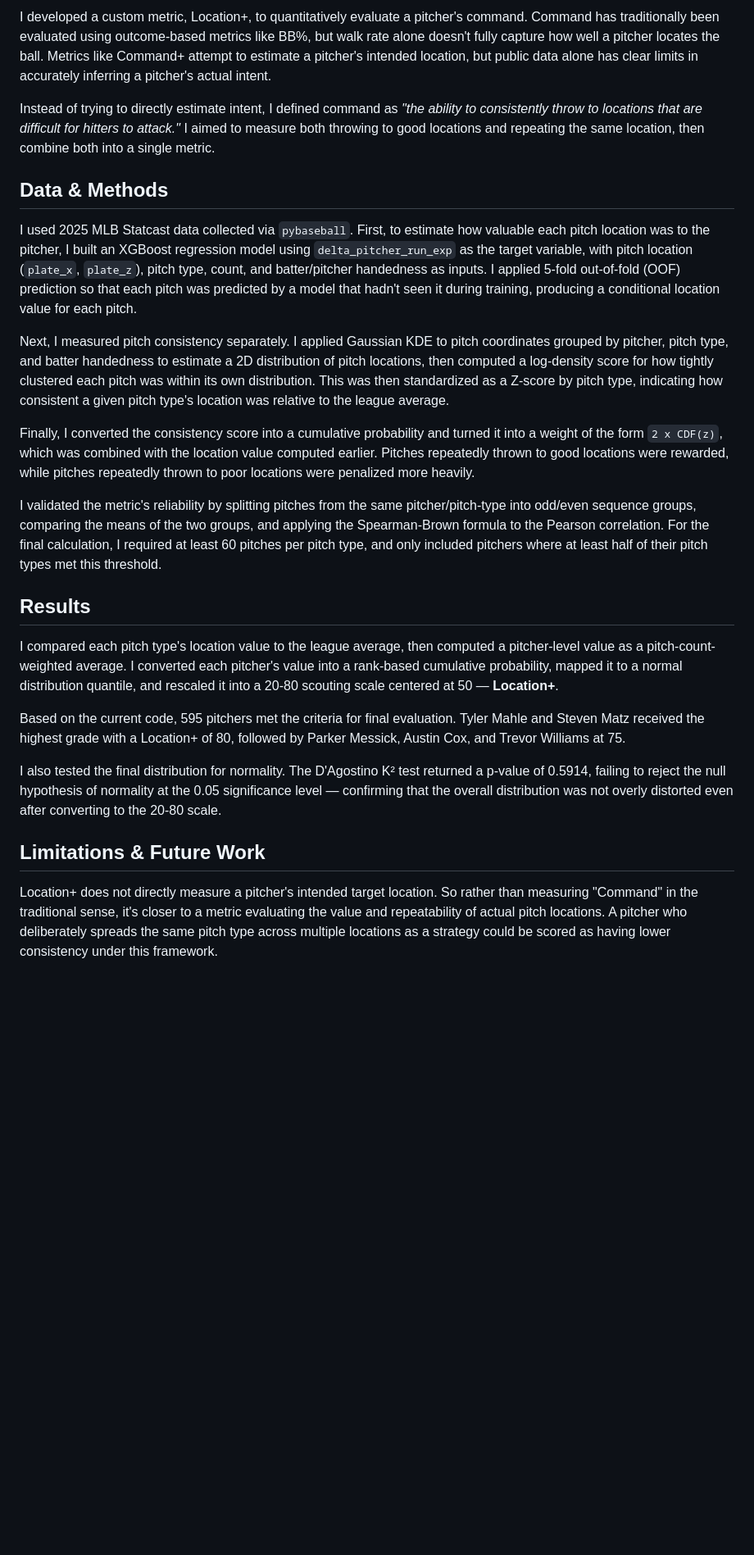
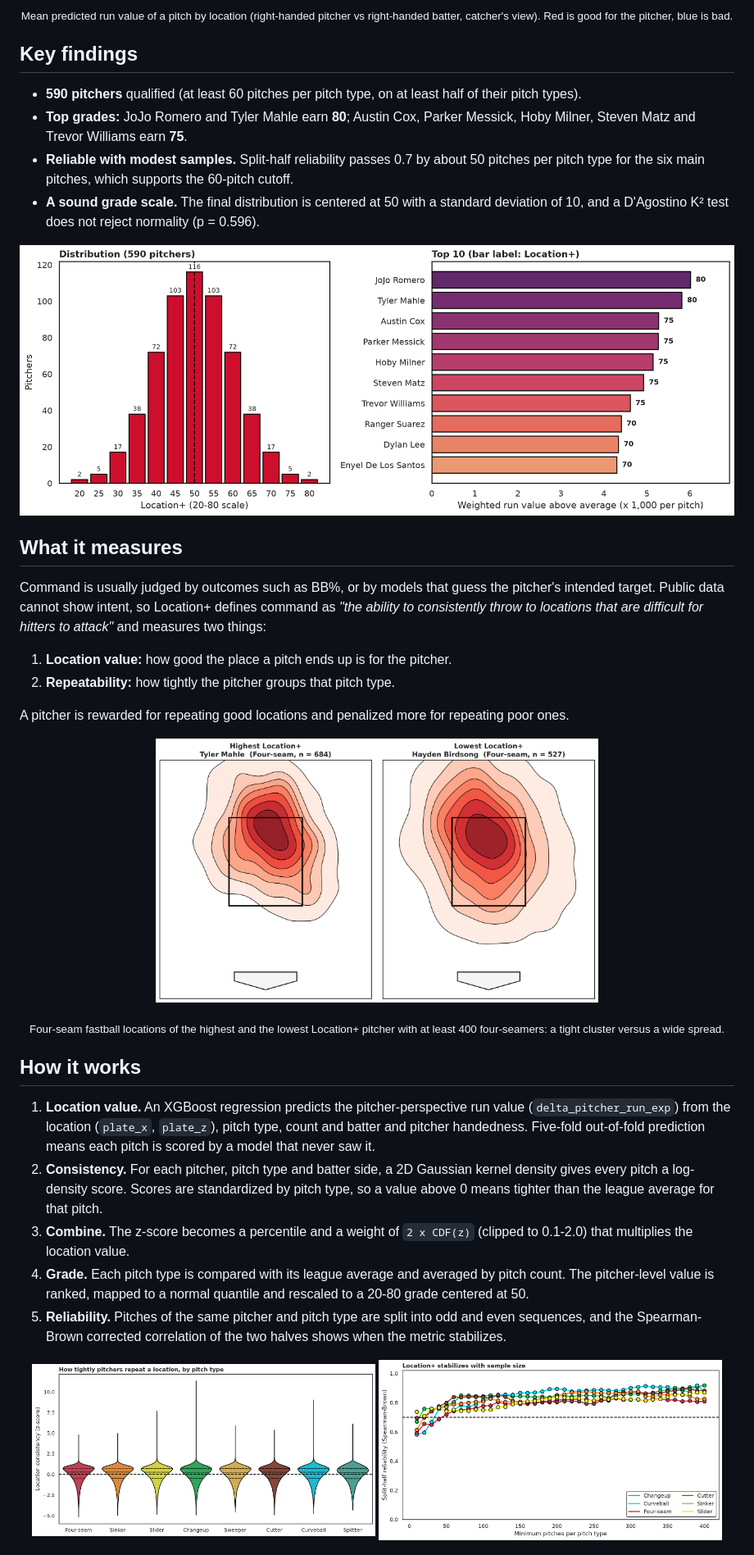
Before and after one commit to dnjswjdgus/Baseball_Playground, a Markdown page: pitch-location-plus/README.md, the part around one of its changes. Shown at 82% size. Rendered like a GitHub page; pictures changed too: pitch-location-plus/figures/02_hot_zones.png (added), pitch-location-plus/figures/03_consistency_by_pitch.png (added), pitch-location-plus/figures/04_stabilization.png (added); blank space fills up the shorter version.

```diff
--- a/pitch-location-plus/README.md
+++ b/pitch-location-plus/README.md
@@ -6,27 +8,42 @@ A custom metric that quantifies a pitcher's command as the value of a pitch loca
 
-I developed a custom metric, Location+, to quantitatively evaluate a pitcher's command. Command has traditionally been evaluated using outcome-based metrics like BB%, but walk rate alone doesn't fully capture how well a pitcher locates the ball. Metrics like Command+ attempt to estimate a pitcher's intended location, but public data alone has clear limits in accurately inferring a pitcher's actual intent.
+<p align="center"><sub>Mean predicted run value of a pitch by location (right-handed pitcher vs right-handed batter, catcher's view). Red is good for the pitcher, blue is bad.</sub></p>
 
-Instead of trying to directly estimate intent, I defined command as *"the ability to consistently throw to locations that are difficult for hitters to attack."* I aimed to measure both throwing to good locations and repeating the same location, then combine both into a single metric.
+## Key findings
 
-## Data & Methods
+- **590 pitchers** qualified (at least 60 pitches per pitch type, on at least half of their pitch types).
+- **Top grades:** JoJo Romero and Tyler Mahle earn **80**; Austin Cox, Parker Messick, Hoby Milner, Steven Matz and Trevor Williams earn **75**.
+- **Reliable with modest samples.** Split-half reliability passes 0.7 by about 50 pitches per pitch type for the six main pitches, which supports the 60-pitch cutoff.
+- **A sound grade scale.** The final distribution is centered at 50 with a standard deviation of 10, and a D'Agostino K² test does not reject normality (p = 0.596).
 
-I used 2025 MLB Statcast data collected via `pybaseball`. First, to estimate how valuable each pitch location was to the pitcher, I built an XGBoost regression model using `delta_pitcher_run_exp` as the target variable, with pitch location (`plate_x`, `plate_z`), pitch type, count, and batter/pitcher handedness as inputs. I applied 5-fold out-of-fold (OOF) prediction so that each pitch was predicted by a model that hadn't seen it during training, producing a conditional location value for each pitch.
+<p align="center">
+  <img src="figures/05_leaderboard.png" alt="Location+ distribution and top pitchers" width="100%">
+</p>
 
-Next, I measured pitch consistency separately. I applied Gaussian KDE to pitch coordinates grouped by pitcher, pitch type, and batter handedness to estimate a 2D distribution of pitch locations, then computed a log-density score for how tightly clustered each pitch was within its own distribution. This was then standardized as a Z-score by pitch type, indicating how consistent a given pitch type's location was relative to the league average.
+## What it measures
 
-Finally, I converted the consistency score into a cumulative probability and turned it into a weight of the form `2 x CDF(z)`, which was combined with the location value computed earlier. Pitches repeatedly thrown to good locations were rewarded, while pitches repeatedly thrown to poor locations were penalized more heavily.
+Command is usually judged by outcomes such as BB%, or by models that guess the pitcher's intended target. Public data cannot show intent, so Location+ defines command as *"the ability to consistently throw to locations that are difficult for hitters to attack"* and measures two things:
 
-I validated the metric's reliability by splitting pitches from the same pitcher/pitch-type into odd/even sequence groups, comparing the means of the two groups, and applying the Spearman-Brown formula to the Pearson correlation. For the final calculation, I required at least 60 pitches per pitch type, and only included pitchers where at least half of their pitch types met this threshold.
+1. **Location value:** how good the place a pitch ends up is for the pitcher.
+2. **Repeatability:** how tightly the pitcher groups that pitch type.
 
-## Results
+A pitcher is rewarded for repeating good locations and penalized more for repeating poor ones.
 
-I compared each pitch type's location value to the league average, then computed a pitcher-level value as a pitch-count-weighted average. I converted each pitcher's value into a rank-based cumulative probability, mapped it to a normal distribution quantile, and rescaled it into a 20-80 scouting scale centered at 50 — **Location+**.
+<p align="center">
+  <img src="figures/02_hot_zones.png" alt="Density of four-seam locations for the highest and lowest Location+ pitchers" width="62%">
+</p>
 
-Based on the current code, 595 pitchers met the criteria for final evaluation. Tyler Mahle and Steven Matz received the highest grade with a Location+ of 80, followed by Parker Messick, Austin Cox, and Trevor Williams at 75.
+<p align="center"><sub>Four-seam fastball locations of the highest and the lowest Location+ pitcher with at least 400 four-seamers: a tight cluster versus a wide spread.</sub></p>
 
-I also tested the final distribution for normality. The D'Agostino K² test returned a p-value of 0.5914, failing to reject the null hypothesis of normality at the 0.05 significance level — confirming that the overall distribution was not overly distorted even after converting to the 20-80 scale.
+## How it works
 
-## Limitations & Future Work
+1. **Location value.** An XGBoost regression predicts the pitcher-perspective run value (`delta_pitcher_run_exp`) from the location (`plate_x`, `plate_z`), pitch type, count and batter and pitcher handedness. Five-fold out-of-fold prediction means each pitch is scored by a model that never saw it.
+2. **Consistency.** For each pitcher, pitch type and batter side, a 2D Gaussian kernel density gives every pitch a log-density score. Scores are standardized by pitch type, so a value above 0 means tighter than the league average for that pitch.
+3. **Combine.** The z-score becomes a percentile and a weight of `2 x CDF(z)` (clipped to 0.1-2.0) that multiplies the location value.
+4. **Grade.** Each pitch type is compared with its league average and averaged by pitch count. The pitcher-level value is ranked, mapped to a normal quantile and rescaled to a 20-80 grade centered at 50.
+5. **Reliability.** Pitches of the same pitcher and pitch type are split into odd and even sequences, and the Spearman-Brown corrected correlation of the two halves shows when the metric stabilizes.
 
-Location+ does not directly measure a pitcher's intended target location. So rather than measuring "Command" in the traditional sense, it's closer to a metric evaluating the value and repeatability of actual pitch locations. A pitcher who deliberately spreads the same pitch type across multiple locations as a strategy could be scored as having lower consistency under this framework.
+<p align="center">
+  <img src="figures/03_consistency_by_pitch.png" alt="Location consistency by pitch type" width="48%">
+  <img src="figures/04_stabilization.png" alt="Split-half reliability by sample size" width="48%">
+</p>
 
```
Also changed, not shown: other parts of pitch-location-plus/README.md (+20 -18 lines), README.md (+65 -10 lines), pitch-location-plus/figures/01_location_value_maps.png (added), pitch-location-plus/figures/06_feature_importance.png (added), 8 other files.
